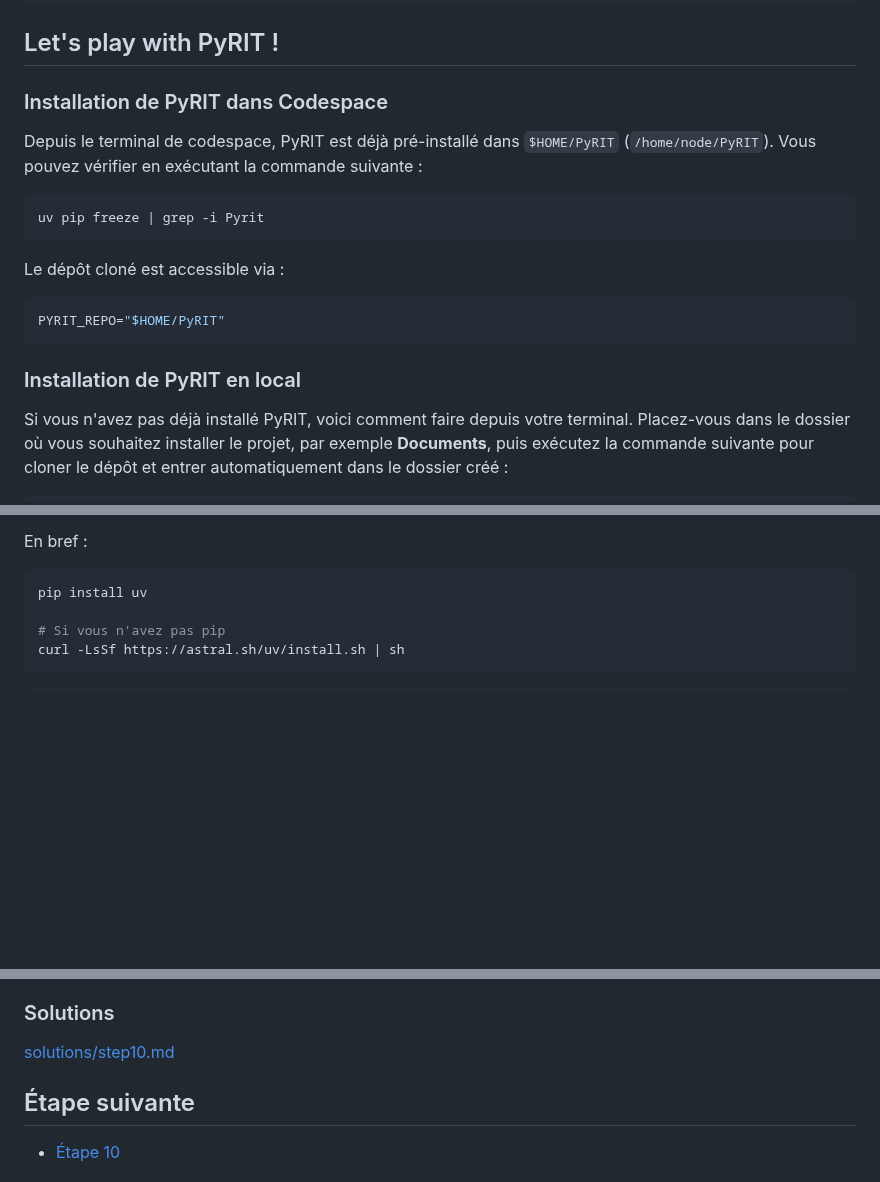
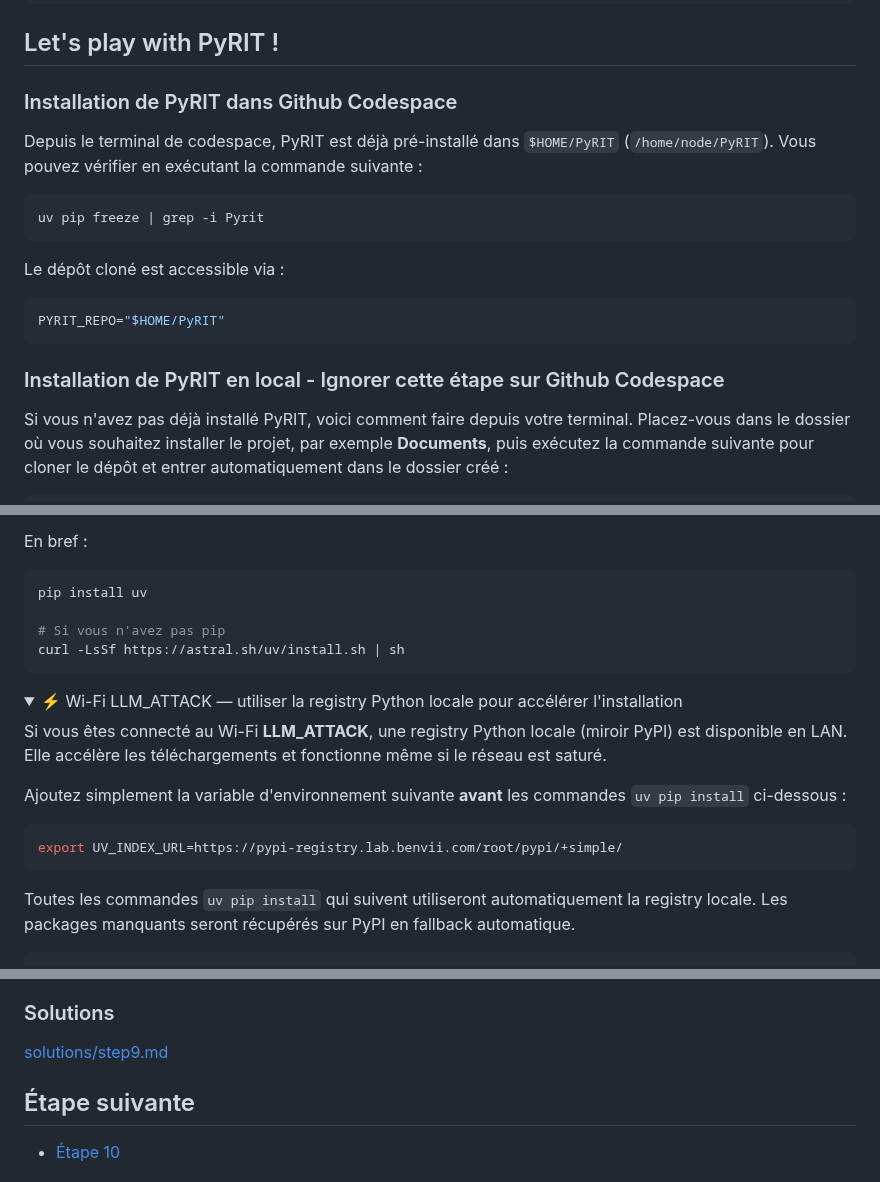
Before and after one commit to pi-2r/devoxxfr2026-workshop-jailbreak-prompt-injection-mcp-poisoning, a Markdown page: step_9.md, 3 parts joined by grey strips. Drawn GitHub-style; folded sections open; blank space fills up the shorter version.

Commit message:
Petits fix Pyrit + ajout registry python locale en plan de fallback.

````diff
--- a/step_9.md
+++ b/step_9.md
@@ -152,7 +152,7 @@ Pour les attaques (anciennement orchestrateurs), voici quelques details supplém
 
 ## Let's play with PyRIT !
 
-### Installation de PyRIT dans Codespace
+### Installation de PyRIT dans Github Codespace
 
 Depuis le terminal de codespace, PyRIT est déjà pré-installé dans `$HOME/PyRIT` (`/home/node/PyRIT`). Vous pouvez vérifier en exécutant la commande suivante :
 
@@ -166,7 +166,7 @@ Le dépôt cloné est accessible via :
   PYRIT_REPO="$HOME/PyRIT"
   ```
 
-### Installation de PyRIT en local
+### Installation de PyRIT en local - Ignorer cette étape sur Github Codespace
 
 Si vous n'avez pas déjà installé PyRIT, voici comment faire depuis votre terminal. Placez-vous dans le dossier où vous souhaitez installer le projet, par exemple **Documents**,
 puis exécutez la commande suivante pour cloner le dépôt et entrer automatiquement dans le dossier créé :
@@ -192,3 +192,18 @@ curl -LsSf https://astral.sh/uv/install.sh | sh
 ```
 </details>
 
+<details>
+<summary>⚡ Wi-Fi LLM_ATTACK — utiliser la registry Python locale pour accélérer l'installation</summary>
+
+Si vous êtes connecté au Wi-Fi **LLM_ATTACK**, une registry Python locale (miroir PyPI) est disponible en LAN.
+Elle accélère les téléchargements et fonctionne même si le réseau est saturé.
+
+Ajoutez simplement la variable d'environnement suivante **avant** les commandes `uv pip install` ci-dessous :
+
+```bash
+export UV_INDEX_URL=https://pypi-registry.lab.benvii.com/root/pypi/+simple/
+```
+
+Toutes les commandes `uv pip install` qui suivent utiliseront automatiquement la registry locale.
+Les packages manquants seront récupérés sur PyPI en fallback automatique.
+
@@ -325,7 +342,7 @@ Comment resoudre les niveaux supérieurs ? Voici quelques pistes :
 
 ### Solutions
 
-[solutions/step10.md](solutions/step10.md)
+[solutions/step9.md](solutions/step9.md)
 
 ## Étape suivante
 
````
Also changed, not shown: other parts of step_9.md (+2 -0 lines), solutions/step9.md (renamed from solutions/step10.md).
